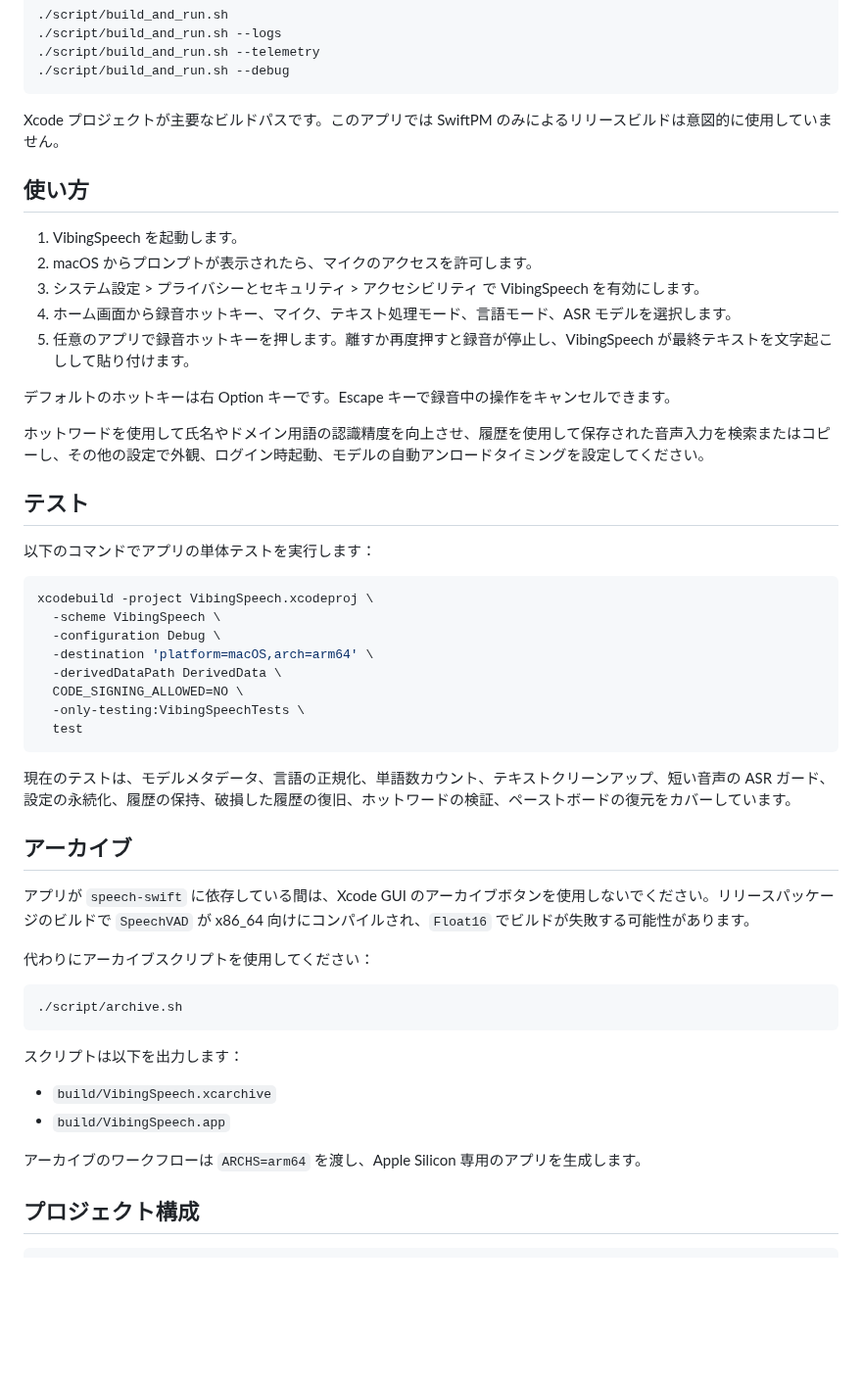
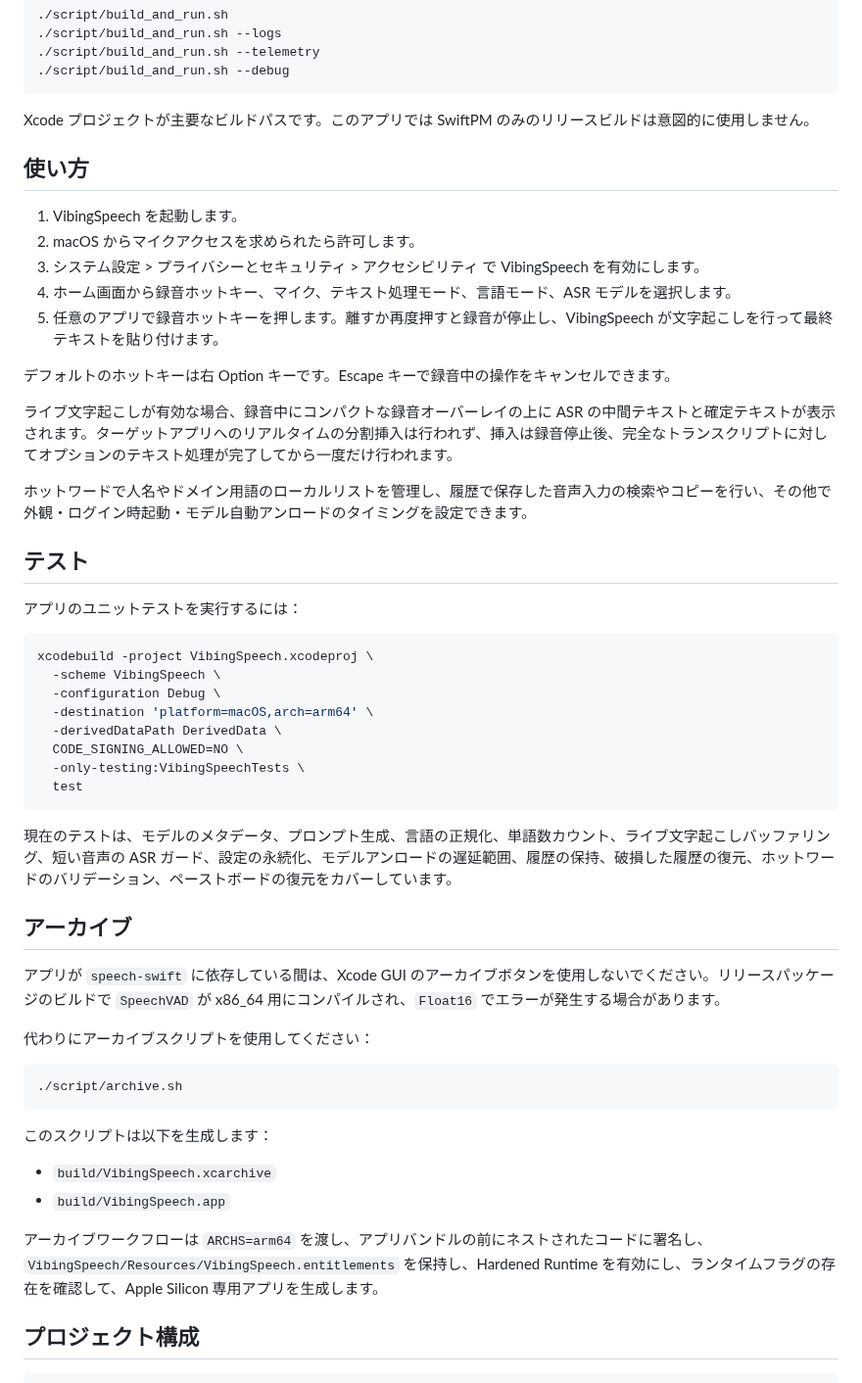
Before and after one commit to Shuichi346/VibingSpeech, a Markdown page: README_ja.md, the part around one of its changes. Shown at 98% size. Rendered like a GitHub page; blank space fills up the shorter version.

````diff
--- a/README_ja.md
+++ b/README_ja.md
@@ -86,23 +89,25 @@ VibingSpeech は、Apple Silicon Mac 向けのネイティブ macOS 音声入力
 ./script/build_and_run.sh --debug
 ```
 
-Xcode プロジェクトが主要なビルドパスです。このアプリでは SwiftPM のみによるリリースビルドは意図的に使用していません。
+Xcode プロジェクトが主要なビルドパスです。このアプリでは SwiftPM のみのリリースビルドは意図的に使用しません。
 
 ## 使い方
 
 1. VibingSpeech を起動します。
-2. macOS からプロンプトが表示されたら、マイクのアクセスを許可します。
+2. macOS からマイクアクセスを求められたら許可します。
 3. システム設定 > プライバシーとセキュリティ > アクセシビリティ で VibingSpeech を有効にします。
 4. ホーム画面から録音ホットキー、マイク、テキスト処理モード、言語モード、ASR モデルを選択します。
-5. 任意のアプリで録音ホットキーを押します。離すか再度押すと録音が停止し、VibingSpeech が最終テキストを文字起こしして貼り付けます。
+5. 任意のアプリで録音ホットキーを押します。離すか再度押すと録音が停止し、VibingSpeech が文字起こしを行って最終テキストを貼り付けます。
 
 デフォルトのホットキーは右 Option キーです。Escape キーで録音中の操作をキャンセルできます。
 
-ホットワードを使用して氏名やドメイン用語の認識精度を向上させ、履歴を使用して保存された音声入力を検索またはコピーし、その他の設定で外観、ログイン時起動、モデルの自動アンロードタイミングを設定してください。
+ライブ文字起こしが有効な場合、録音中にコンパクトな録音オーバーレイの上に ASR の中間テキストと確定テキストが表示されます。ターゲットアプリへのリアルタイムの分割挿入は行われず、挿入は録音停止後、完全なトランスクリプトに対してオプションのテキスト処理が完了してから一度だけ行われます。
+
+ホットワードで人名やドメイン用語のローカルリストを管理し、履歴で保存した音声入力の検索やコピーを行い、その他で外観・ログイン時起動・モデル自動アンロードのタイミングを設定できます。
 
 ## テスト
 
-以下のコマンドでアプリの単体テストを実行します：
+アプリのユニットテストを実行するには：
 
 ```sh
 xcodebuild -project VibingSpeech.xcodeproj \
@@ -115,11 +120,11 @@ xcodebuild -project VibingSpeech.xcodeproj \
   test
 ```
 
-現在のテストは、モデルメタデータ、言語の正規化、単語数カウント、テキストクリーンアップ、短い音声の ASR ガード、設定の永続化、履歴の保持、破損した履歴の復旧、ホットワードの検証、ペーストボードの復元をカバーしています。
+現在のテストは、モデルのメタデータ、プロンプト生成、言語の正規化、単語数カウント、ライブ文字起こしバッファリング、短い音声の ASR ガード、設定の永続化、モデルアンロードの遅延範囲、履歴の保持、破損した履歴の復元、ホットワードのバリデーション、ペーストボードの復元をカバーしています。
 
 ## アーカイブ
 
-アプリが `speech-swift` に依存している間は、Xcode GUI のアーカイブボタンを使用しないでください。リリースパッケージのビルドで `SpeechVAD` が x86_64 向けにコンパイルされ、`Float16` でビルドが失敗する可能性があります。
+アプリが `speech-swift` に依存している間は、Xcode GUI のアーカイブボタンを使用しないでください。リリースパッケージのビルドで `SpeechVAD` が x86_64 用にコンパイルされ、`Float16` でエラーが発生する場合があります。
 
 代わりにアーカイブスクリプトを使用してください：
 
@@ -127,12 +132,12 @@ xcodebuild -project VibingSpeech.xcodeproj \
 ./script/archive.sh
 ```
 
-スクリプトは以下を出力します：
+このスクリプトは以下を生成します：
 
 - `build/VibingSpeech.xcarchive`
 - `build/VibingSpeech.app`
 
-アーカイブのワークフローは `ARCHS=arm64` を渡し、Apple Silicon 専用のアプリを生成します。
+アーカイブワークフローは `ARCHS=arm64` を渡し、アプリバンドルの前にネストされたコードに署名し、`VibingSpeech/Resources/VibingSpeech.entitlements` を保持し、Hardened Runtime を有効にし、ランタイムフラグの存在を確認して、Apple Silicon 専用アプリを生成します。
 
 ## プロジェクト構成
 
````
Also changed, not shown: other parts of README_ja.md (+33 -28 lines), README.md (+16 -9 lines), githubreadme/ui-main.png, 1 other file.
